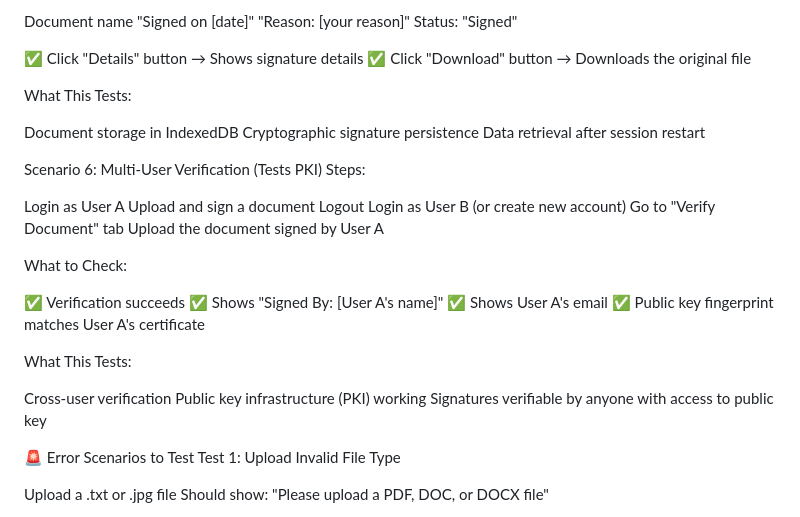
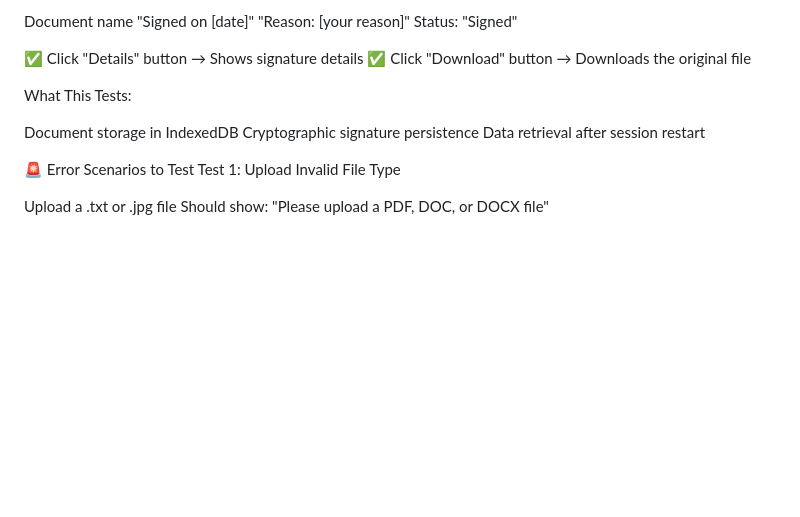
Before and after one commit to khavyaindhu/secure_e_sign, a Markdown page: QUICKSTART.md, the part around the change. Drawn GitHub-style; blank space fills up the shorter version.

Commit message:
modifications

```diff
--- a/QUICKSTART.md
+++ b/QUICKSTART.md
@@ -693,30 +693,6 @@ Cryptographic signature persistence
 Data retrieval after session restart
 
 
-Scenario 6: Multi-User Verification (Tests PKI)
-Steps:
-
-Login as User A
-Upload and sign a document
-Logout
-Login as User B (or create new account)
-Go to "Verify Document" tab
-Upload the document signed by User A
-
-What to Check:
-
-✅ Verification succeeds
-✅ Shows "Signed By: [User A's name]"
-✅ Shows User A's email
-✅ Public key fingerprint matches User A's certificate
-
-What This Tests:
-
-Cross-user verification
-Public key infrastructure (PKI) working
-Signatures verifiable by anyone with access to public key
-
-
 🚨 Error Scenarios to Test
 Test 1: Upload Invalid File Type
 
```
